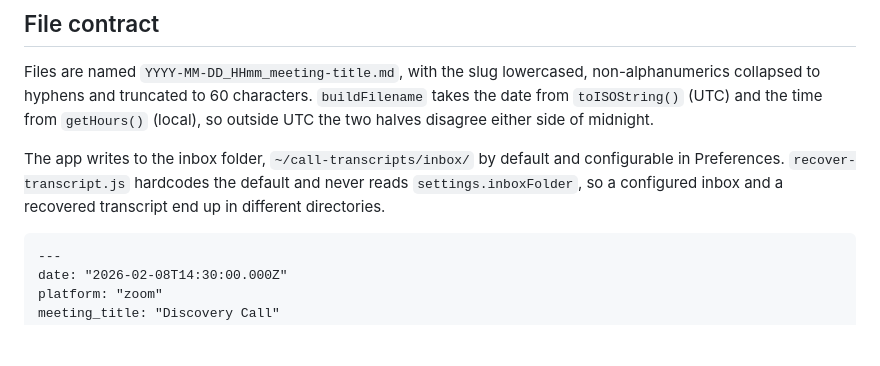
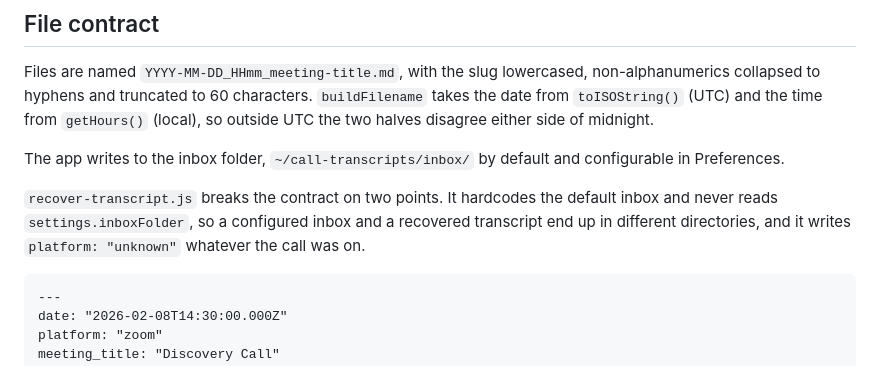
Before and after one commit to dhpwd/recall-recorder, a Markdown page: docs/transcripts.md, the part around the change. GitHub-like rendering; blank space fills up the shorter version.

Commit message:
Update docs and patterns
Give docs/transcripts.md sole ownership of how a recovered file
departs from the output contract, and leave docs/recovery.md pointing
at it rather than restating both facts.

Co-Authored-By: Claude Opus 5 (1M context) <noreply@anthropic.com>

````diff
--- a/docs/transcripts.md
+++ b/docs/transcripts.md
@@ -6,7 +6,9 @@
 
 Files are named `YYYY-MM-DD_HHmm_meeting-title.md`, with the slug lowercased, non-alphanumerics collapsed to hyphens and truncated to 60 characters. `buildFilename` takes the date from `toISOString()` (UTC) and the time from `getHours()` (local), so outside UTC the two halves disagree either side of midnight.
 
-The app writes to the inbox folder, `~/call-transcripts/inbox/` by default and configurable in Preferences. `recover-transcript.js` hardcodes the default and never reads `settings.inboxFolder`, so a configured inbox and a recovered transcript end up in different directories.
+The app writes to the inbox folder, `~/call-transcripts/inbox/` by default and configurable in Preferences.
+
+`recover-transcript.js` breaks the contract on two points. It hardcodes the default inbox and never reads `settings.inboxFolder`, so a configured inbox and a recovered transcript end up in different directories, and it writes `platform: "unknown"` whatever the call was on.
 
 ```markdown
 ---
````
Also changed, not shown: docs/recovery.md (+1 -1 lines).
